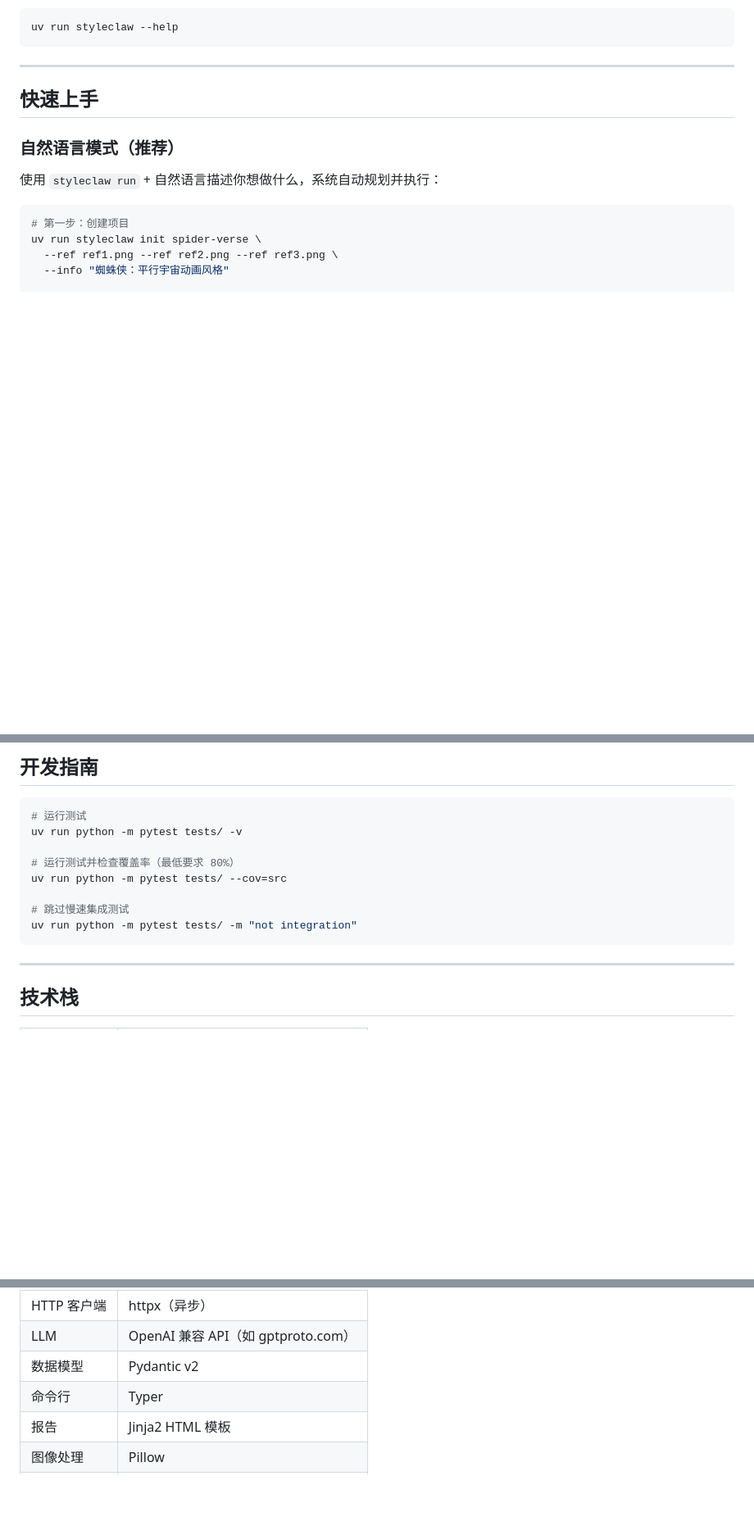
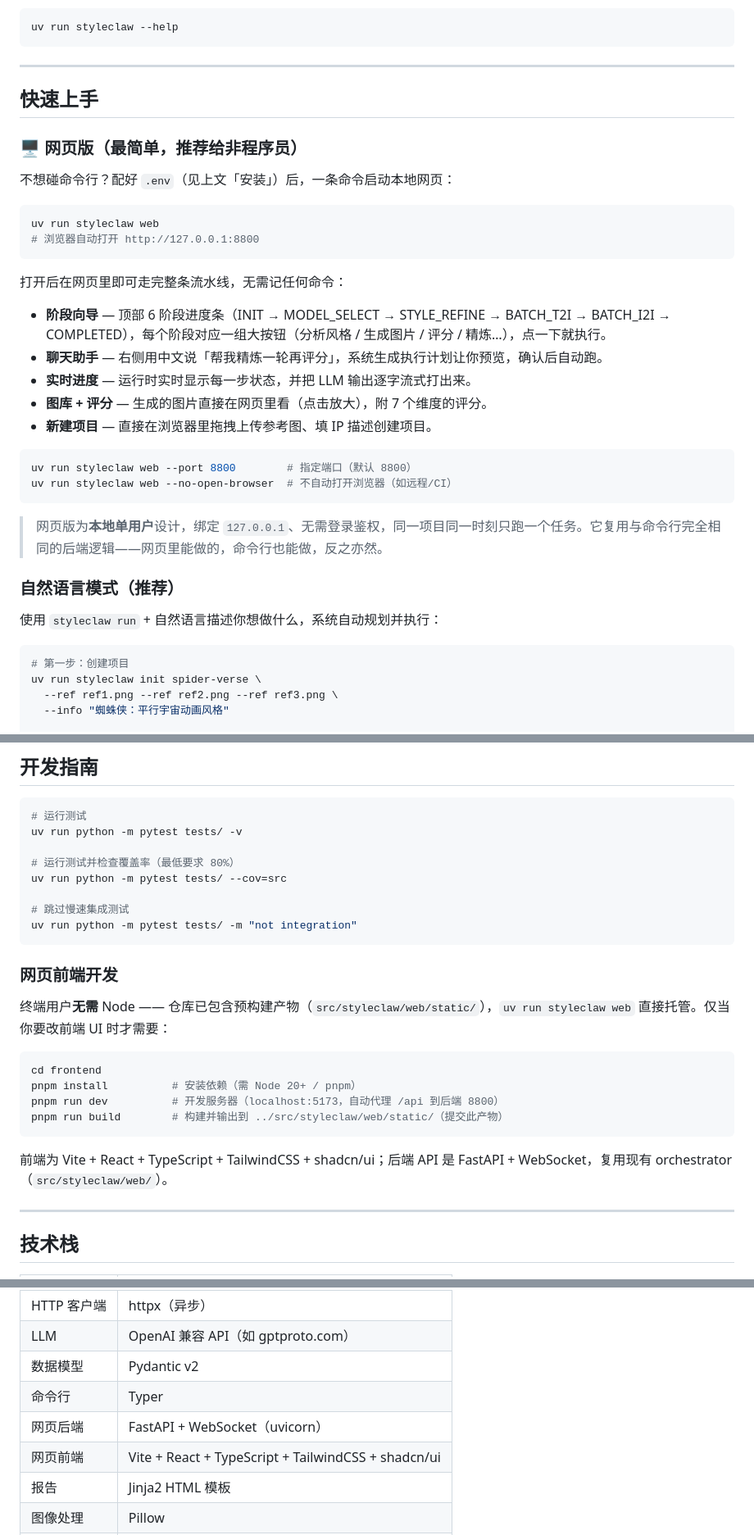
Before and after one commit to little-KaoKao/StyleClaw, a Markdown page: README.md, 3 parts joined by grey strips. Shown at 82% size. Rendered like a GitHub page; blank space fills up the shorter version.

Commit message:
docs: document the local web UI (styleclaw web)
Co-Authored-By: Claude Opus 4.8 <noreply@anthropic.com>

````diff
--- a/README.md
+++ b/README.md
@@ -76,6 +76,30 @@ uv run styleclaw --help
 ---
 
 ## 快速上手
+
+### 🖥️ 网页版（最简单，推荐给非程序员）
+
+不想碰命令行？配好 `.env`（见上文「安装」）后，一条命令启动本地网页：
+
+```bash
+uv run styleclaw web
+# 浏览器自动打开 http://127.0.0.1:8800
+```
+
+打开后在网页里即可走完整条流水线，无需记任何命令：
+
+- **阶段向导** — 顶部 6 阶段进度条（INIT → MODEL_SELECT → STYLE_REFINE → BATCH_T2I → BATCH_I2I → COMPLETED），每个阶段对应一组大按钮（分析风格 / 生成图片 / 评分 / 精炼…），点一下就执行。
+- **聊天助手** — 右侧用中文说「帮我精炼一轮再评分」，系统生成执行计划让你预览，确认后自动跑。
+- **实时进度** — 运行时实时显示每一步状态，并把 LLM 输出逐字流式打出来。
+- **图库 + 评分** — 生成的图片直接在网页里看（点击放大），附 7 个维度的评分。
+- **新建项目** — 直接在浏览器里拖拽上传参考图、填 IP 描述创建项目。
+
+```bash
+uv run styleclaw web --port 8800        # 指定端口（默认 8800）
+uv run styleclaw web --no-open-browser  # 不自动打开浏览器（如远程/CI）
+```
+
+> 网页版为**本地单用户**设计，绑定 `127.0.0.1`、无需登录鉴权，同一项目同一时刻只跑一个任务。它复用与命令行完全相同的后端逻辑——网页里能做的，命令行也能做，反之亦然。
 
 ### 自然语言模式（推荐）
 
@@ -554,6 +578,19 @@ uv run python -m pytest tests/ --cov=src
 uv run python -m pytest tests/ -m "not integration"
 ```
 
+### 网页前端开发
+
+终端用户**无需** Node —— 仓库已包含预构建产物（`src/styleclaw/web/static/`），`uv run styleclaw web` 直接托管。仅当你要改前端 UI 时才需要：
+
+```bash
+cd frontend
+pnpm install          # 安装依赖（需 Node 20+ / pnpm）
+pnpm run dev          # 开发服务器（localhost:5173，自动代理 /api 到后端 8800）
+pnpm run build        # 构建并输出到 ../src/styleclaw/web/static/（提交此产物）
+```
+
+前端为 Vite + React + TypeScript + TailwindCSS + shadcn/ui；后端 API 是 FastAPI + WebSocket，复用现有 orchestrator（`src/styleclaw/web/`）。
+
 ---
 
 ## 技术栈
@@ -566,6 +603,8 @@ uv run python -m pytest tests/ -m "not integration"
 | LLM | OpenAI 兼容 API（如 gptproto.com） |
 | 数据模型 | Pydantic v2 |
 | 命令行 | Typer |
+| 网页后端 | FastAPI + WebSocket（uvicorn） |
+| 网页前端 | Vite + React + TypeScript + TailwindCSS + shadcn/ui |
 | 报告 | Jinja2 HTML 模板 |
 | 图像处理 | Pillow |
 | 配置 | python-dotenv |
````
